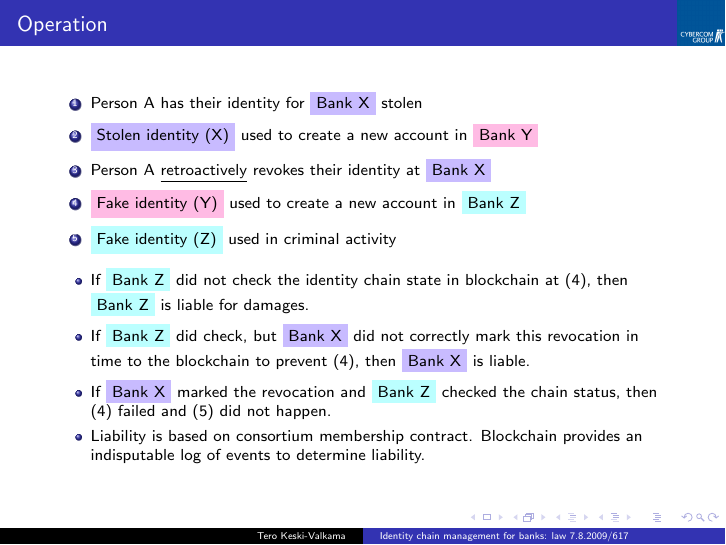
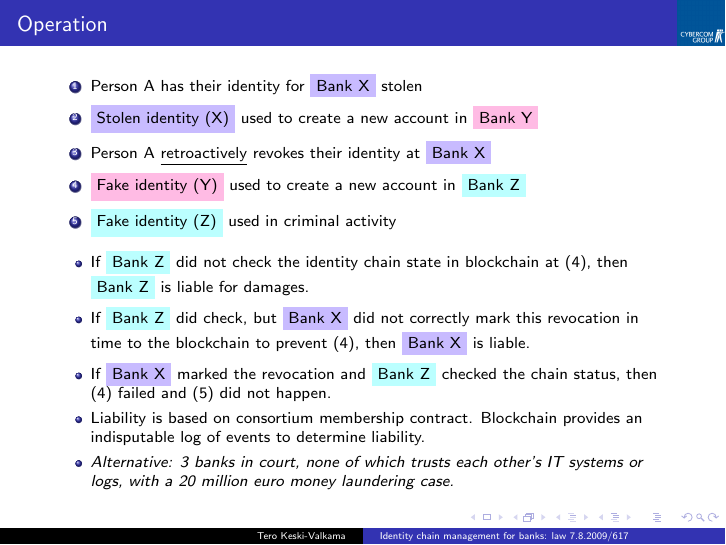
Before and after one commit to cybercomgroup/fintech-hack, LaTeX slides (identity-chain-presentation/identity-chain.tex): page 6 of 6. Compiled offline with pdfLaTeX; a LaTeX package or settings file that is missing is left out.

Commit message:
Added: alternative.

```diff
--- a/identity-chain-presentation/identity-chain.tex
+++ b/identity-chain-presentation/identity-chain.tex
@@ -87,6 +87,7 @@
  \item If \colorbox{PaleTurquoise1}{Bank Z} did check, but \colorbox{PaleTurquoise1>wheel,1,5}{Bank X} did not correctly mark this revocation in time to the blockchain to prevent (4), then \colorbox{PaleTurquoise1>wheel,1,5}{Bank X} is liable.
  \item If \colorbox{PaleTurquoise1>wheel,1,5}{Bank X} marked the revocation and \colorbox{PaleTurquoise1}{Bank Z} checked the chain status, then (4) failed and (5) did not happen.
  \item Liability is based on consortium membership contract. Blockchain provides an indisputable log of events to determine liability.
+ \item \emph{Alternative: 3 banks in court, none of which trusts each other's IT systems or logs, with a 20 million euro money laundering case.}
 \end{itemize}
 
 \end{frame}
```
Also changed, not shown: identity-chain-presentation/identity-chain.pdf.
